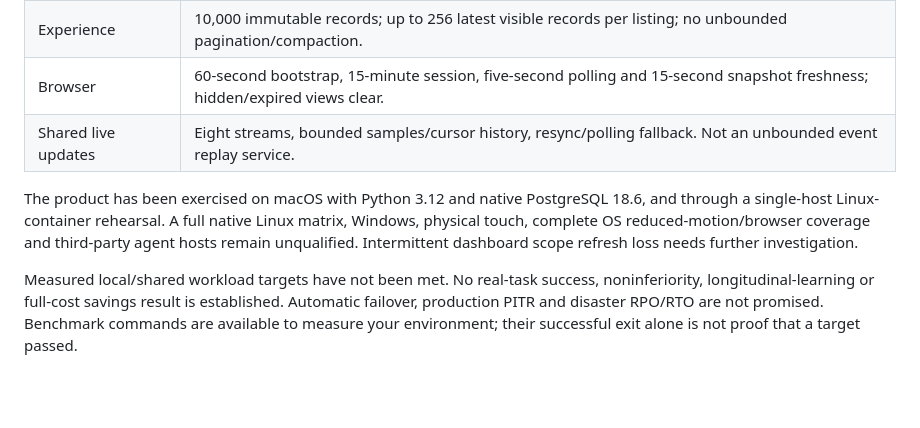
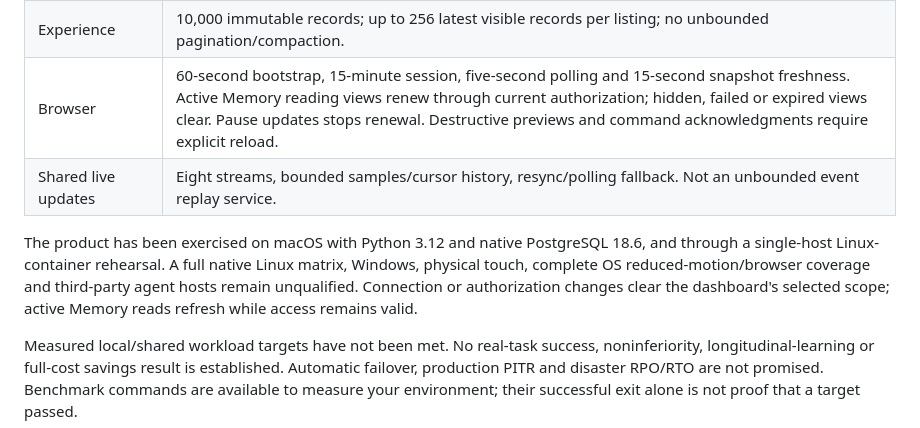
Before and after one commit to jamesking-us/memoryking, a Markdown page: docs/reference.md, the part around the change. Rendered like a GitHub page; blank space fills up the shorter version.

```diff
--- a/docs/reference.md
+++ b/docs/reference.md
@@ -76,10 +76,10 @@ Configure through the embedding API with a current history, expected generation
 | Dense retrieval | Exact authorized scan capped at 10,000 eligible vectors and 256 candidates; insufficient index/frontier is explicit. |
 | Processing usage | Up to 100,000 retained attempts per tenant; unknown costs stay null, with known lower bounds. |
 | Experience | 10,000 immutable records; up to 256 latest visible records per listing; no unbounded pagination/compaction. |
-| Browser | 60-second bootstrap, 15-minute session, five-second polling and 15-second snapshot freshness; hidden/expired views clear. |
+| Browser | 60-second bootstrap, 15-minute session, five-second polling and 15-second snapshot freshness. Active Memory reading views renew through current authorization; hidden, failed or expired views clear. Pause updates stops renewal. Destructive previews and command acknowledgments require explicit reload. |
 | Shared live updates | Eight streams, bounded samples/cursor history, resync/polling fallback. Not an unbounded event replay service. |
 
-The product has been exercised on macOS with Python 3.12 and native PostgreSQL 18.6, and through a single-host Linux-container rehearsal. A full native Linux matrix, Windows, physical touch, complete OS reduced-motion/browser coverage and third-party agent hosts remain unqualified. Intermittent dashboard scope refresh loss needs further investigation.
+The product has been exercised on macOS with Python 3.12 and native PostgreSQL 18.6, and through a single-host Linux-container rehearsal. A full native Linux matrix, Windows, physical touch, complete OS reduced-motion/browser coverage and third-party agent hosts remain unqualified. Connection or authorization changes clear the dashboard's selected scope; active Memory reads refresh while access remains valid.
 
 Measured local/shared workload targets have not been met. No real-task success, noninferiority, longitudinal-learning or full-cost savings result is established. Automatic failover, production PITR and disaster RPO/RTO are not promised. Benchmark commands are available to measure your environment; their successful exit alone is not proof that a target passed.
 
```
Also changed, not shown: README.md (+2 -2 lines), docs/design.md (+9 -1 lines), docs/images/dashboard.jpg (deleted), docs/images/dashboard.png (added), 14 other files.
